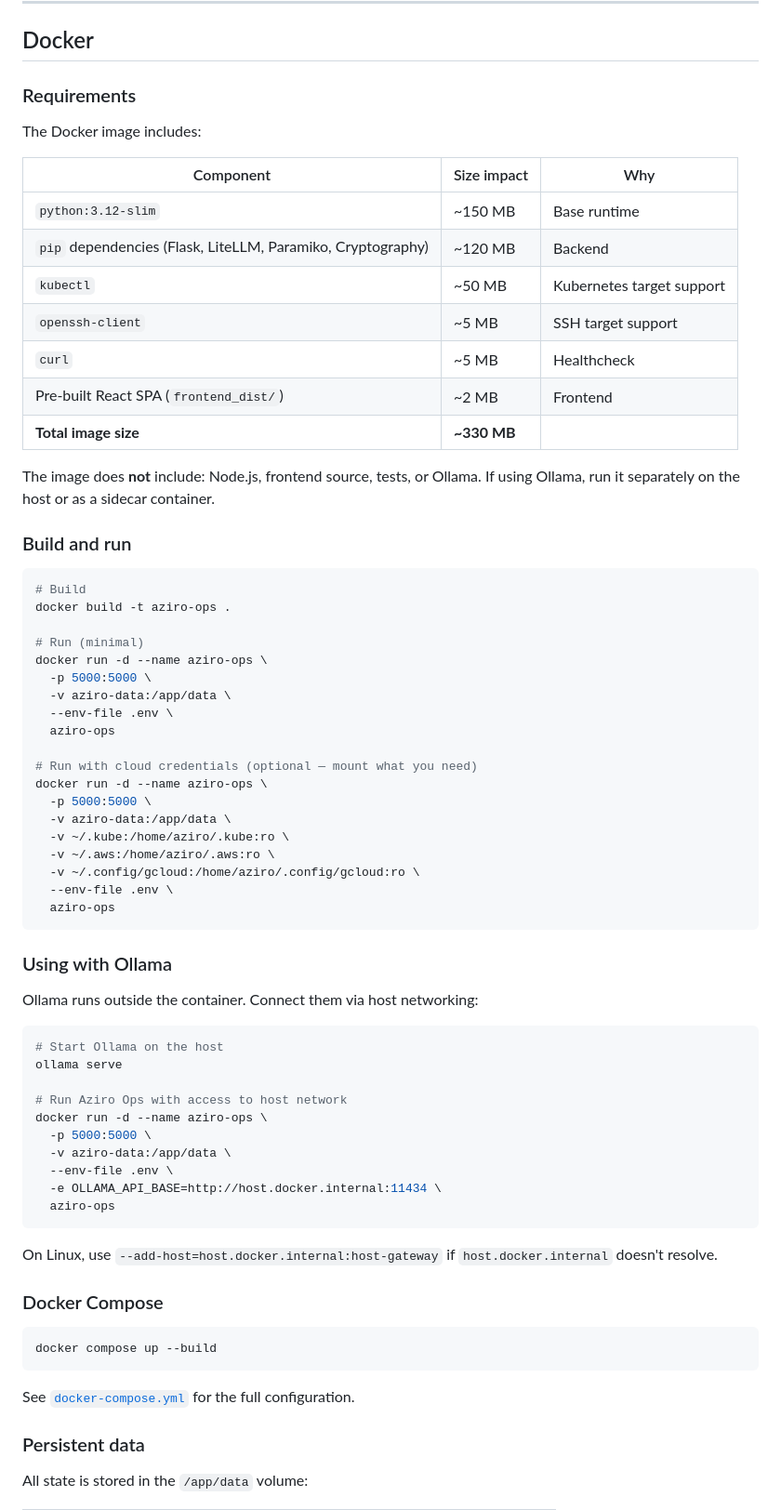
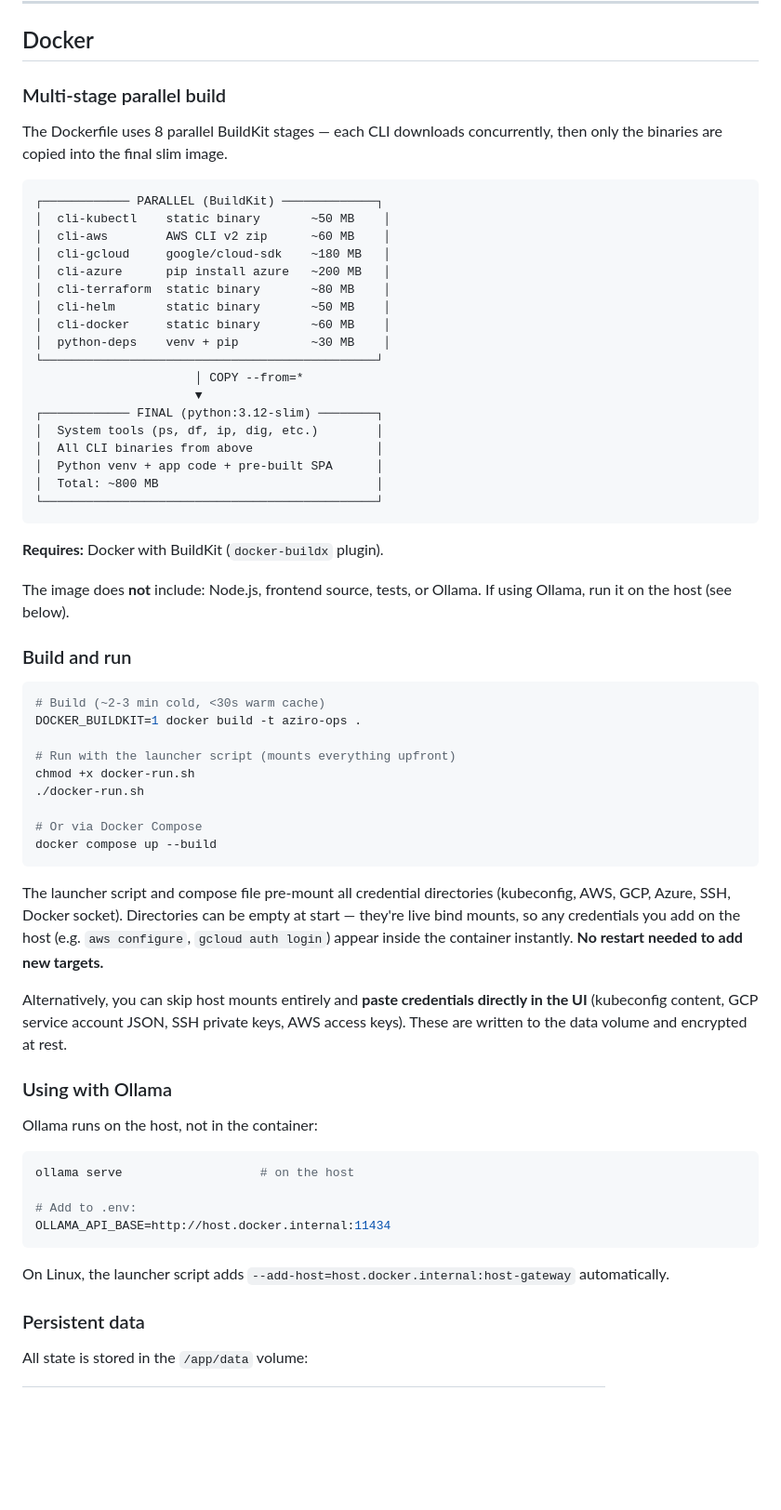
Before and after one commit to gkhandale-aziro/devops-ai, a Markdown page: README.md, the part around one of its changes. Shown at 93% size. GitHub-like rendering; blank space fills up the shorter version.

````diff
--- a/README.md
+++ b/README.md
@@ -225,72 +225,65 @@ Requires Node.js 18+.
 
 ## Docker
 
-### Requirements
+### Multi-stage parallel build
 
-The Docker image includes:
+The Dockerfile uses 8 parallel BuildKit stages — each CLI downloads concurrently, then only the binaries are copied into the final slim image.
 
-| Component | Size impact | Why |
-| --------- | ----------- | --- |
-| `python:3.12-slim` | ~150 MB | Base runtime |
-| `pip` dependencies (Flask, LiteLLM, Paramiko, Cryptography) | ~120 MB | Backend |
-| `kubectl` | ~50 MB | Kubernetes target support |
-| `openssh-client` | ~5 MB | SSH target support |
-| `curl` | ~5 MB | Healthcheck |
-| Pre-built React SPA (`frontend_dist/`) | ~2 MB | Frontend |
-| **Total image size** | **~330 MB** | |
+```text
+┌──────────── PARALLEL (BuildKit) ─────────────┐
+│  cli-kubectl    static binary       ~50 MB    │
+│  cli-aws        AWS CLI v2 zip      ~60 MB    │
+│  cli-gcloud     google/cloud-sdk    ~180 MB   │
+│  cli-azure      pip install azure   ~200 MB   │
+│  cli-terraform  static binary       ~80 MB    │
+│  cli-helm       static binary       ~50 MB    │
+│  cli-docker     static binary       ~60 MB    │
+│  python-deps    venv + pip          ~30 MB    │
+└──────────────────────────────────────────────┘
+                      │ COPY --from=*
+                      ▼
+┌──────────── FINAL (python:3.12-slim) ────────┐
+│  System tools (ps, df, ip, dig, etc.)        │
+│  All CLI binaries from above                 │
+│  Python venv + app code + pre-built SPA      │
+│  Total: ~800 MB                              │
+└──────────────────────────────────────────────┘
+```
 
-The image does **not** include: Node.js, frontend source, tests, or Ollama. If using Ollama, run it separately on the host or as a sidecar container.
+**Requires:** Docker with BuildKit (`docker-buildx` plugin).
+
+The image does **not** include: Node.js, frontend source, tests, or Ollama. If using Ollama, run it on the host (see below).
 
 ### Build and run
 
 ```bash
-# Build
-docker build -t aziro-ops .
+# Build (~2-3 min cold, <30s warm cache)
+DOCKER_BUILDKIT=1 docker build -t aziro-ops .
 
-# Run (minimal)
-docker run -d --name aziro-ops \
-  -p 5000:5000 \
-  -v aziro-data:/app/data \
-  --env-file .env \
-  aziro-ops
+# Run with the launcher script (mounts everything upfront)
+chmod +x docker-run.sh
+./docker-run.sh
 
-# Run with cloud credentials (optional — mount what you need)
-docker run -d --name aziro-ops \
-  -p 5000:5000 \
-  -v aziro-data:/app/data \
-  -v ~/.kube:/home/aziro/.kube:ro \
-  -v ~/.aws:/home/aziro/.aws:ro \
-  -v ~/.config/gcloud:/home/aziro/.config/gcloud:ro \
-  --env-file .env \
-  aziro-ops
+# Or via Docker Compose
+docker compose up --build
 ```
+
+The launcher script and compose file pre-mount all credential directories (kubeconfig, AWS, GCP, Azure, SSH, Docker socket). Directories can be empty at start — they're live bind mounts, so any credentials you add on the host (e.g. `aws configure`, `gcloud auth login`) appear inside the container instantly. **No restart needed to add new targets.**
+
+Alternatively, you can skip host mounts entirely and **paste credentials directly in the UI** (kubeconfig content, GCP service account JSON, SSH private keys, AWS access keys). These are written to the data volume and encrypted at rest.
 
 ### Using with Ollama
 
-Ollama runs outside the container. Connect them via host networking:
+Ollama runs on the host, not in the container:
 
 ```bash
-# Start Ollama on the host
-ollama serve
+ollama serve                   # on the host
 
-# Run Aziro Ops with access to host network
-docker run -d --name aziro-ops \
-  -p 5000:5000 \
-  -v aziro-data:/app/data \
-  --env-file .env \
-  -e OLLAMA_API_BASE=http://host.docker.internal:11434 \
-  aziro-ops
+# Add to .env:
+OLLAMA_API_BASE=http://host.docker.internal:11434
 ```
 
-On Linux, use `--add-host=host.docker.internal:host-gateway` if `host.docker.internal` doesn't resolve.
-
-### Docker Compose
-
-```bash
-docker compose up --build
-```
-
-See [`docker-compose.yml`](docker-compose.yml) for the full configuration.
+On Linux, the launcher script adds `--add-host=host.docker.internal:host-gateway` automatically.
 
 ### Persistent data
 
````
Also changed, not shown: other parts of README.md (+4 -0 lines), docs/setup-guide.md (+105 -65 lines).
